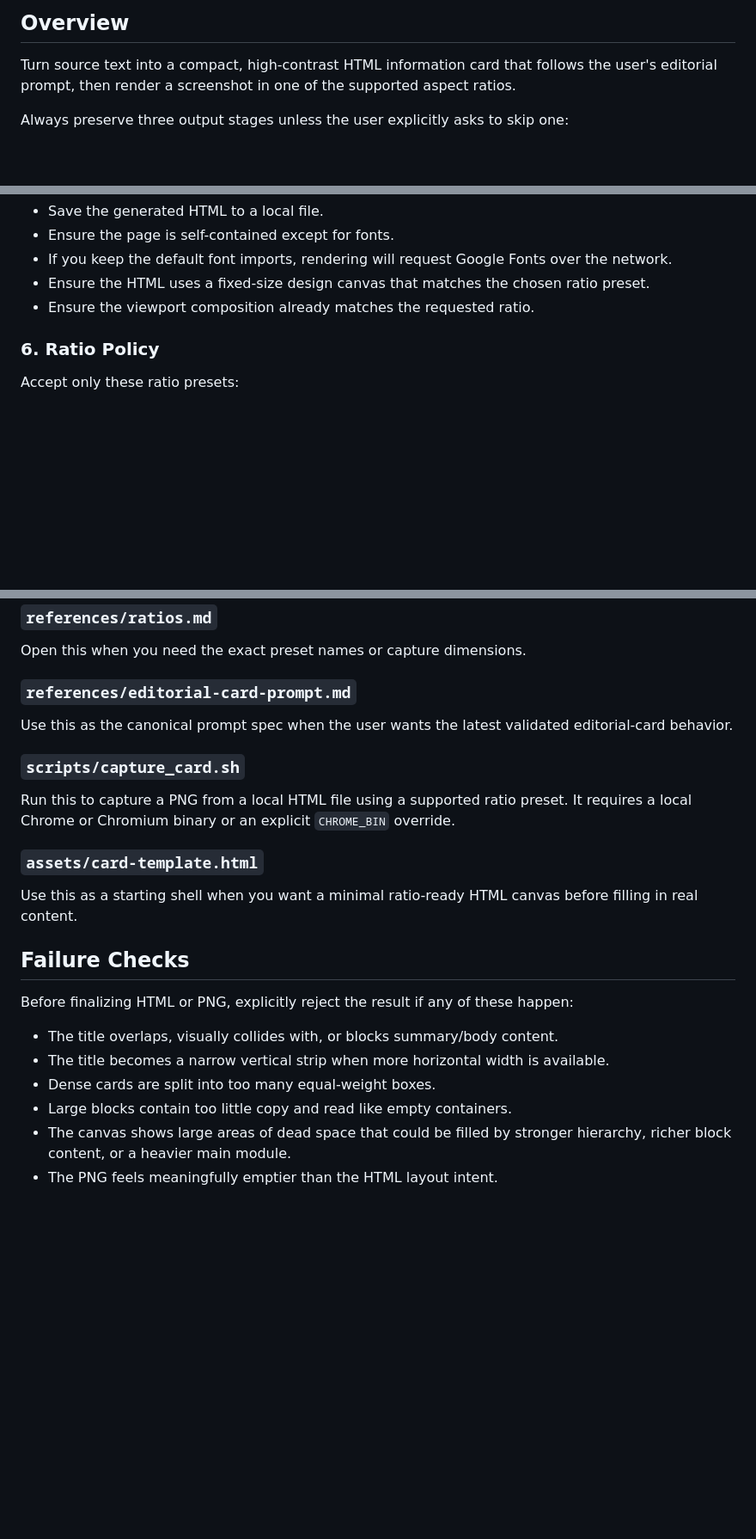
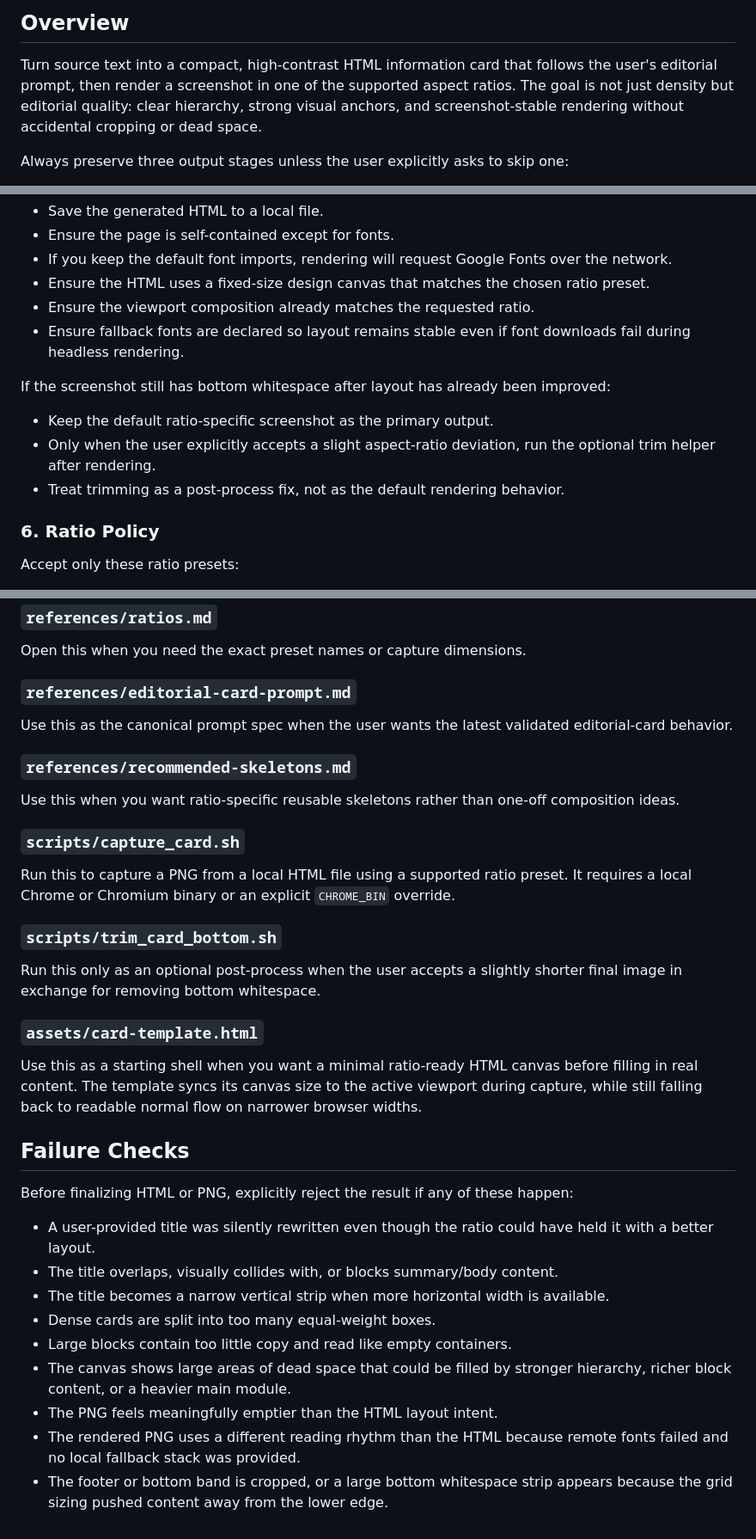
Before and after one commit to shaom/infocard-skills, a Markdown page: skills/editorial-card-screenshot/SKILL.md, 3 parts joined by grey strips. Shown at 86% size. Rendered like a GitHub page; blank space fills up the shorter version.

```diff
--- a/skills/editorial-card-screenshot/SKILL.md
+++ b/skills/editorial-card-screenshot/SKILL.md
@@ -9,6 +9,7 @@ metadata: {"clawdbot":{"requires":{"bins":["google-chrome","chromium","chrome"]}
 ## Overview
 
 Turn source text into a compact, high-contrast HTML information card that follows the user's editorial prompt, then render a screenshot in one of the supported aspect ratios.
+The goal is not just density but editorial quality: clear hierarchy, strong visual anchors, and screenshot-stable rendering without accidental cropping or dead space.
 
 Always preserve three output stages unless the user explicitly asks to skip one:
 1. Write one sentence judging the information density as high, medium, or low.
@@ -129,6 +168,12 @@ Before running the script:
 - If you keep the default font imports, rendering will request Google Fonts over the network.
 - Ensure the HTML uses a fixed-size design canvas that matches the chosen ratio preset.
 - Ensure the viewport composition already matches the requested ratio.
+- Ensure fallback fonts are declared so layout remains stable even if font downloads fail during headless rendering.
+
+If the screenshot still has bottom whitespace after layout has already been improved:
+- Keep the default ratio-specific screenshot as the primary output.
+- Only when the user explicitly accepts a slight aspect-ratio deviation, run the optional trim helper after rendering.
+- Treat trimming as a post-process fix, not as the default rendering behavior.
 
 ### 6. Ratio Policy
 
@@ -160,19 +205,29 @@ Open this when you need the exact preset names or capture dimensions.
 ### `references/editorial-card-prompt.md`
 Use this as the canonical prompt spec when the user wants the latest validated editorial-card behavior.
 
+### `references/recommended-skeletons.md`
+Use this when you want ratio-specific reusable skeletons rather than one-off composition ideas.
+
 ### `scripts/capture_card.sh`
 Run this to capture a PNG from a local HTML file using a supported ratio preset.
 It requires a local Chrome or Chromium binary or an explicit `CHROME_BIN` override.
 
+### `scripts/trim_card_bottom.sh`
+Run this only as an optional post-process when the user accepts a slightly shorter final image in exchange for removing bottom whitespace.
+
 ### `assets/card-template.html`
 Use this as a starting shell when you want a minimal ratio-ready HTML canvas before filling in real content.
+The template syncs its canvas size to the active viewport during capture, while still falling back to readable normal flow on narrower browser widths.
 
 ## Failure Checks
 
 Before finalizing HTML or PNG, explicitly reject the result if any of these happen:
+- A user-provided title was silently rewritten even though the ratio could have held it with a better layout.
 - The title overlaps, visually collides with, or blocks summary/body content.
 - The title becomes a narrow vertical strip when more horizontal width is available.
 - Dense cards are split into too many equal-weight boxes.
 - Large blocks contain too little copy and read like empty containers.
 - The canvas shows large areas of dead space that could be filled by stronger hierarchy, richer block content, or a heavier main module.
 - The PNG feels meaningfully emptier than the HTML layout intent.
+- The rendered PNG uses a different reading rhythm than the HTML because remote fonts failed and no local fallback stack was provided.
+- The footer or bottom band is cropped, or a large bottom whitespace strip appears because the grid sizing pushed content away from the lower edge.
```
Also changed, not shown: other parts of skills/editorial-card-screenshot/SKILL.md (+38 -0 lines), 2 other files.
